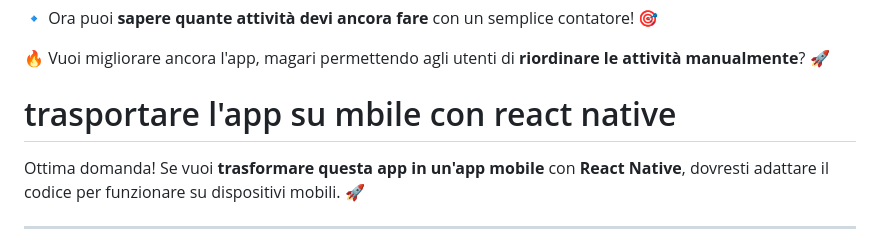
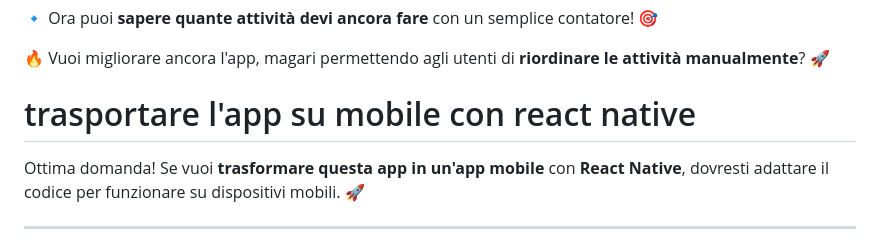
Before and after one commit to willymariino/prova, a Markdown page: react/08_to_do_list_personalizzata.md, the part around the change. Drawn GitHub-style.

Commit message:
fixed typo

```diff
--- a/react/08_to_do_list_personalizzata.md
+++ b/react/08_to_do_list_personalizzata.md
@@ -930,7 +930,7 @@ export default ListaAttività;
 🔥 Vuoi migliorare ancora l'app, magari permettendo agli utenti di **riordinare le attività manualmente**? 🚀
 
 
-# trasportare l'app su mbile con react native
+# trasportare l'app su mobile con react native
 
 
 Ottima domanda! Se vuoi **trasformare questa app in un'app mobile** con **React Native**, dovresti adattare il codice per funzionare su dispositivi mobili. 🚀
```
